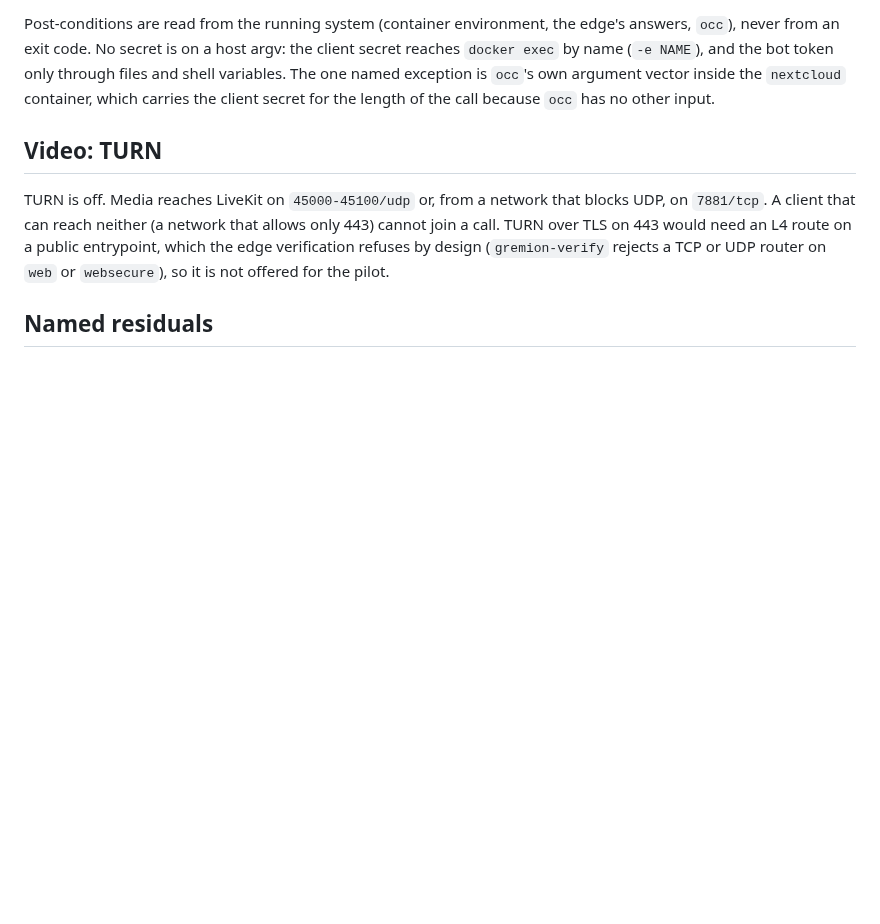
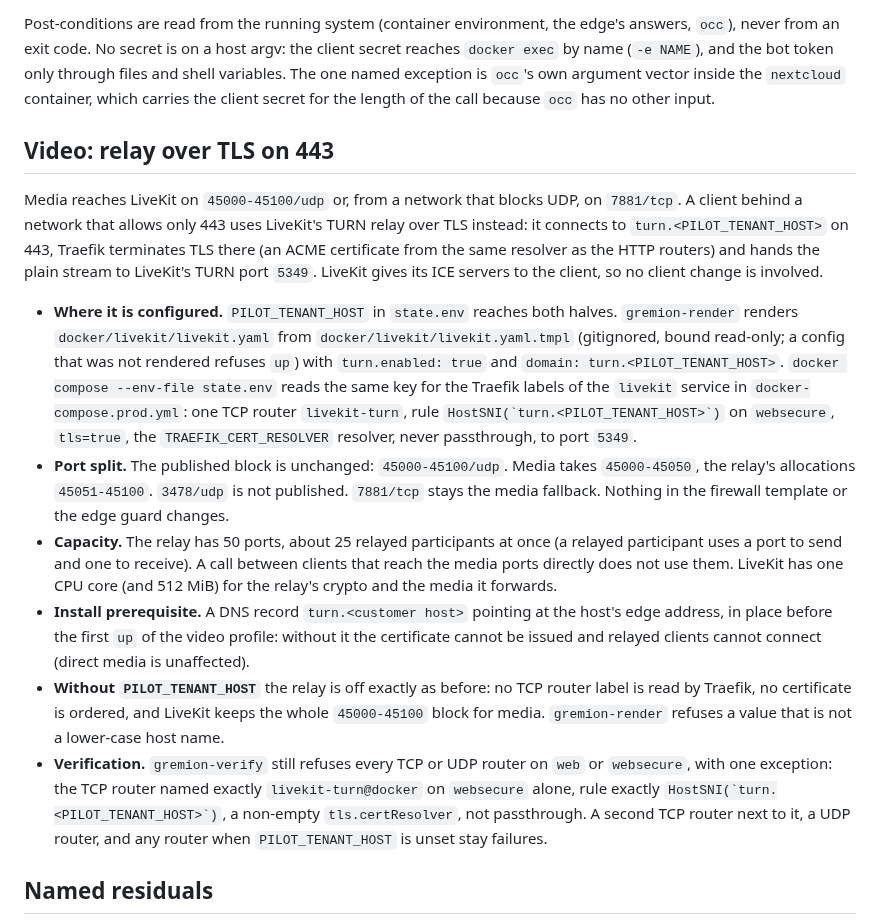
Before and after one commit to Hello-N00del/gremion, a Markdown page: docs/ops/pilot-services.md, the part around the change. Drawn GitHub-style; blank space fills up the shorter version.

Commit message:
docs: the video relay over TLS on 443, its ports, capacity and DNS prerequisite

```diff
--- a/docs/ops/pilot-services.md
+++ b/docs/ops/pilot-services.md
@@ -169,14 +169,46 @@ only through files and shell variables. The one named exception is `occ`'s own
 argument vector inside the `nextcloud` container, which carries the client
 secret for the length of the call because `occ` has no other input.
 
-## Video: TURN
+## Video: relay over TLS on 443
 
-TURN is off. Media reaches LiveKit on `45000-45100/udp` or, from a network that
-blocks UDP, on `7881/tcp`. A client that can reach neither (a network that
-allows only 443) cannot join a call. TURN over TLS on 443 would need an L4
-route on a public entrypoint, which the edge verification refuses by design
-(`gremion-verify` rejects a TCP or UDP router on `web` or `websecure`), so it is
-not offered for the pilot.
+Media reaches LiveKit on `45000-45100/udp` or, from a network that blocks UDP, on
+`7881/tcp`. A client behind a network that allows only 443 uses LiveKit's TURN
+relay over TLS instead: it connects to `turn.<PILOT_TENANT_HOST>` on 443,
+Traefik terminates TLS there (an ACME certificate from the same resolver as the
+HTTP routers) and hands the plain stream to LiveKit's TURN port `5349`. LiveKit
+gives its ICE servers to the client, so no client change is involved.
+
+- **Where it is configured.** `PILOT_TENANT_HOST` in `state.env` reaches both
+  halves. `gremion-render` renders `docker/livekit/livekit.yaml` from
+  `docker/livekit/livekit.yaml.tmpl` (gitignored, bound read-only; a config that
+  was not rendered refuses `up`) with `turn.enabled: true` and
+  `domain: turn.<PILOT_TENANT_HOST>`. `docker compose --env-file state.env` reads
+  the same key for the Traefik labels of the `livekit` service in
+  `docker-compose.prod.yml`: one TCP router `livekit-turn`, rule
+  ``HostSNI(`turn.<PILOT_TENANT_HOST>`)`` on `websecure`, `tls=true`, the
+  `TRAEFIK_CERT_RESOLVER` resolver, never passthrough, to port `5349`.
+- **Port split.** The published block is unchanged: `45000-45100/udp`. Media
+  takes `45000-45050`, the relay's allocations `45051-45100`. `3478/udp` is not
+  published. `7881/tcp` stays the media fallback. Nothing in the firewall
+  template or the edge guard changes.
+- **Capacity.** The relay has 50 ports, about 25 relayed participants at once (a
+  relayed participant uses a port to send and one to receive). A call between
+  clients that reach the media ports directly does not use them. LiveKit has one
+  CPU core (and 512 MiB) for the relay's crypto and the media it forwards.
+- **Install prerequisite.** A DNS record `turn.<customer host>` pointing at the
+  host's edge address, in place before the first `up` of the video profile:
+  without it the certificate cannot be issued and relayed clients cannot connect
+  (direct media is unaffected).
+- **Without `PILOT_TENANT_HOST`** the relay is off exactly as before: no TCP
+  router label is read by Traefik, no certificate is ordered, and LiveKit keeps
+  the whole `45000-45100` block for media. `gremion-render` refuses a value that
+  is not a lower-case host name.
+- **Verification.** `gremion-verify` still refuses every TCP or UDP router on
+  `web` or `websecure`, with one exception: the TCP router named exactly
+  `livekit-turn@docker` on `websecure` alone, rule exactly
+  ``HostSNI(`turn.<PILOT_TENANT_HOST>`)``, a non-empty `tls.certResolver`, not
+  passthrough. A second TCP router next to it, a UDP router, and any router when
+  `PILOT_TENANT_HOST` is unset stay failures.
 
 ## Named residuals
 
```
Also changed, not shown: docs/ops/host-tooling.md (+1 -1 lines).
